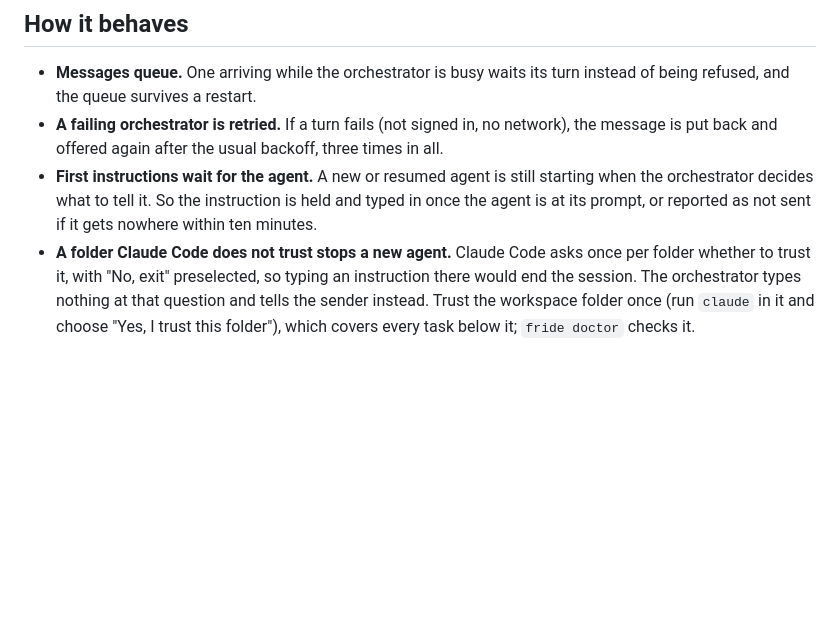
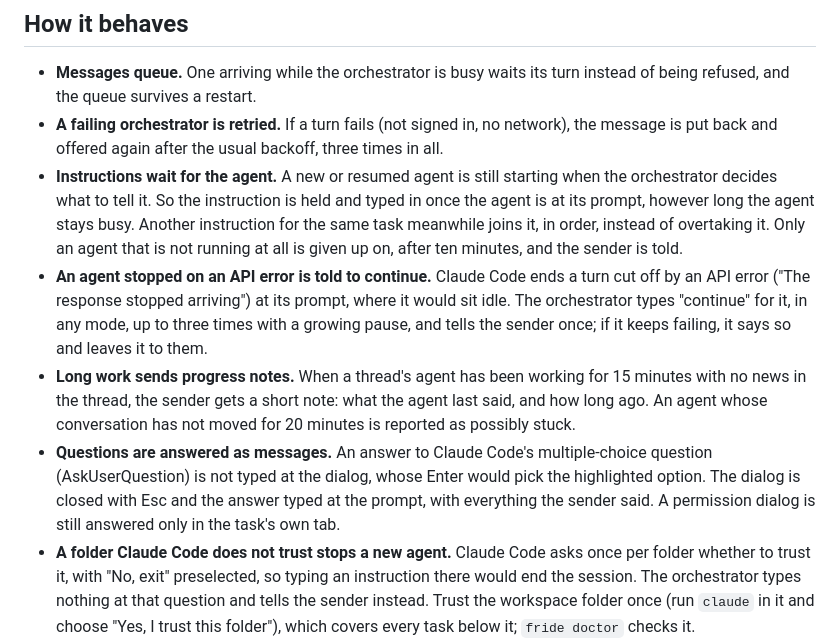
Before and after one commit to Icewater1337/fride, a Markdown page: docs/INBOX.md, the part around the change. GitHub-like rendering; blank space fills up the shorter version.

Commit message:
docs(inbox): held instructions, API-error recovery, progress notes, question answers
Co-Authored-By: Claude Opus 5.5 <noreply@anthropic.com>

```diff
--- a/docs/INBOX.md
+++ b/docs/INBOX.md
@@ -97,10 +97,26 @@ back with `fride in reply`.
 - **A failing orchestrator is retried.** If a turn fails (not signed in, no
   network), the message is put back and offered again after the usual
   backoff, three times in all.
-- **First instructions wait for the agent.** A new or resumed agent is still
+- **Instructions wait for the agent.** A new or resumed agent is still
   starting when the orchestrator decides what to tell it. So the instruction
-  is held and typed in once the agent is at its prompt, or reported as not
-  sent if it gets nowhere within ten minutes.
+  is held and typed in once the agent is at its prompt, however long the
+  agent stays busy. Another instruction for the same task meanwhile joins it,
+  in order, instead of overtaking it. Only an agent that is not running at
+  all is given up on, after ten minutes, and the sender is told.
+- **An agent stopped on an API error is told to continue.** Claude Code ends
+  a turn cut off by an API error ("The response stopped arriving") at its
+  prompt, where it would sit idle. The orchestrator types "continue" for it,
+  in any mode, up to three times with a growing pause, and tells the sender
+  once; if it keeps failing, it says so and leaves it to them.
+- **Long work sends progress notes.** When a thread's agent has been working
+  for 15 minutes with no news in the thread, the sender gets a short note:
+  what the agent last said, and how long ago. An agent whose conversation has
+  not moved for 20 minutes is reported as possibly stuck.
+- **Questions are answered as messages.** An answer to Claude Code's
+  multiple-choice question (AskUserQuestion) is not typed at the dialog,
+  whose Enter would pick the highlighted option. The dialog is closed with
+  Esc and the answer typed at the prompt, with everything the sender said.
+  A permission dialog is still answered only in the task's own tab.
 - **A folder Claude Code does not trust stops a new agent.** Claude Code
   asks once per folder whether to trust it, with "No, exit" preselected, so
   typing an instruction there would end the session. The orchestrator types
```
